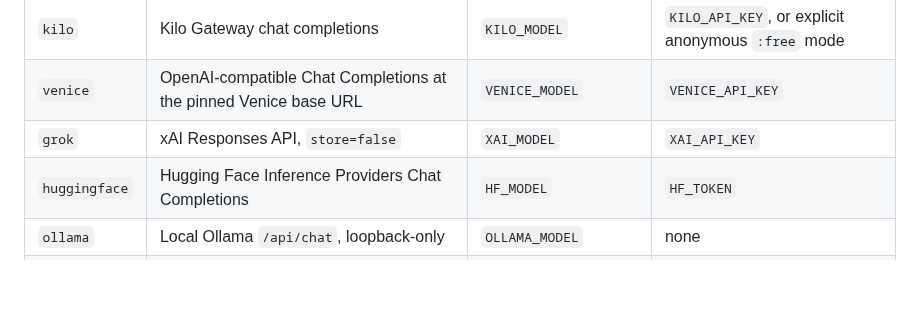
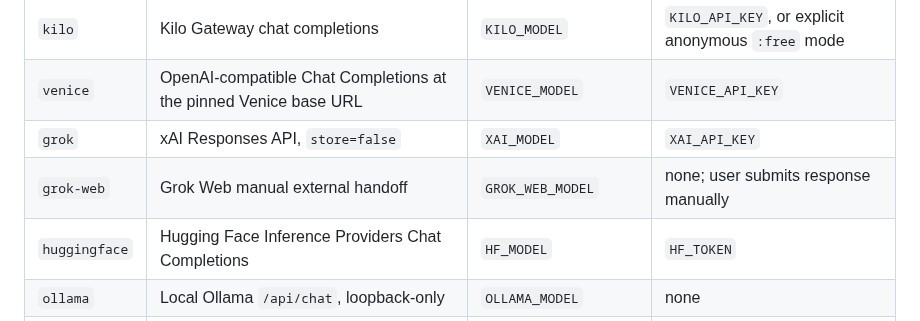
Before and after one commit to MatVerse-py/Gpt-project-bridge, a Markdown page: AGENT_BRIDGE_V1.md, the part around the change. Drawn GitHub-style; blank space fills up the shorter version.

Commit message:
docs(agents): distinguish Grok API from manual Grok Web handoff

```diff
--- a/AGENT_BRIDGE_V1.md
+++ b/AGENT_BRIDGE_V1.md
@@ -16,6 +16,7 @@ constitutional authority or bypasses the existing admission process.
 | `kilo` | Kilo Gateway chat completions | `KILO_MODEL` | `KILO_API_KEY`, or explicit anonymous `:free` mode |
 | `venice` | OpenAI-compatible Chat Completions at the pinned Venice base URL | `VENICE_MODEL` | `VENICE_API_KEY` |
 | `grok` | xAI Responses API, `store=false` | `XAI_MODEL` | `XAI_API_KEY` |
+| `grok-web` | Grok Web manual external handoff | `GROK_WEB_MODEL` | none; user submits response manually |
 | `huggingface` | Hugging Face Inference Providers Chat Completions | `HF_MODEL` | `HF_TOKEN` |
 | `ollama` | Local Ollama `/api/chat`, loopback-only | `OLLAMA_MODEL` | none |
 | `llama-cpp` | Local OpenAI-compatible `/v1/chat/completions`, loopback-only | `LLAMA_CPP_MODEL` | none |
```
